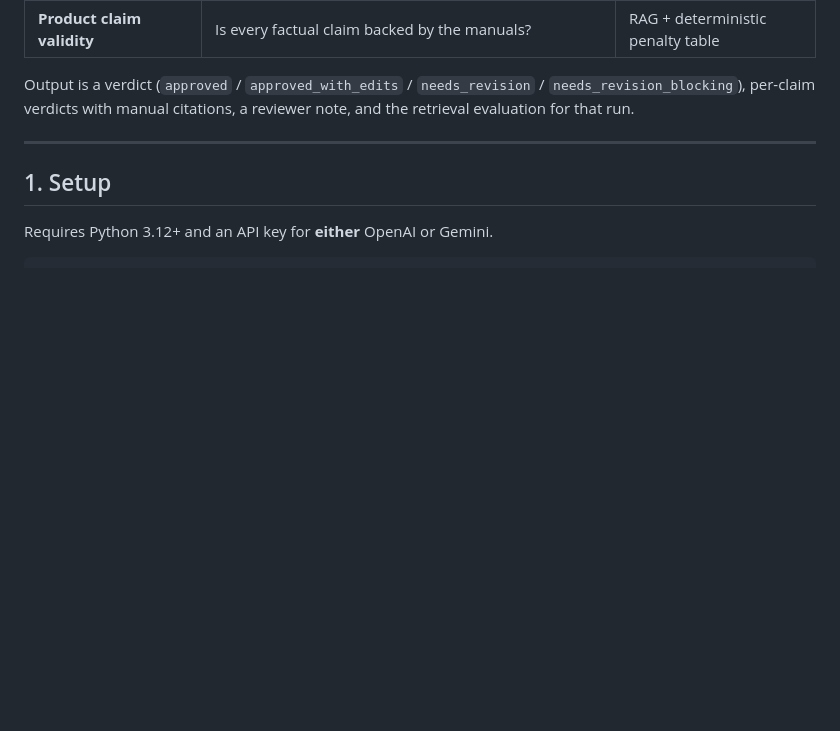
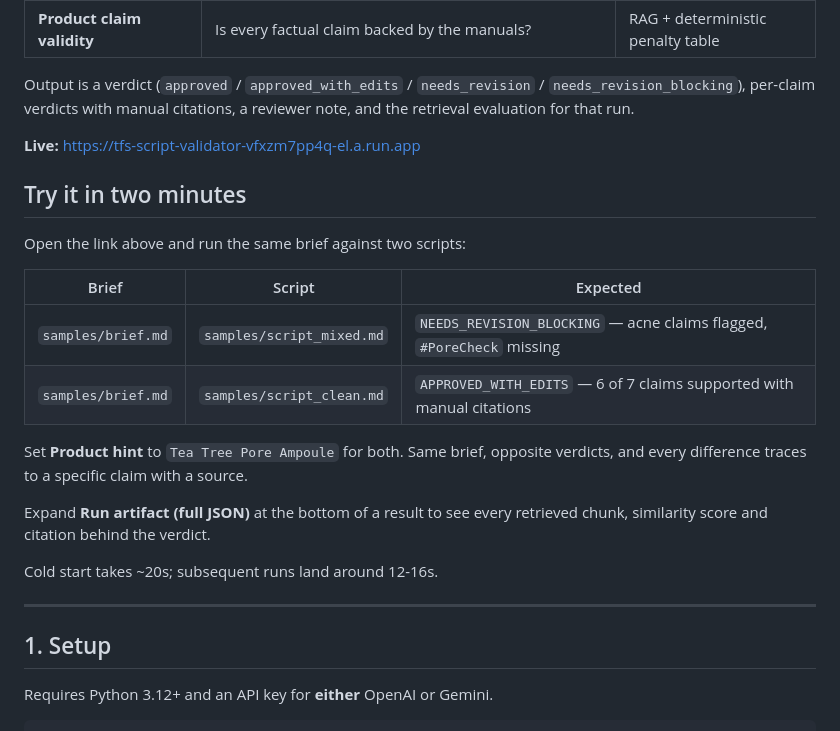
Before and after one commit to isosceles45/script-validator, a Markdown page: README.md, the part around the change. Rendered like a GitHub page; blank space fills up the shorter version.

Commit message:
docs: live deployment URL and demo walkthrough

```diff
--- a/README.md
+++ b/README.md
@@ -12,6 +12,25 @@ manual corpus, on three axes:
 Output is a verdict (`approved` / `approved_with_edits` / `needs_revision` /
 `needs_revision_blocking`), per-claim verdicts with manual citations, a reviewer
 note, and the retrieval evaluation for that run.
+
+**Live:** https://tfs-script-validator-vfxzm7pp4q-el.a.run.app
+
+## Try it in two minutes
+
+Open the link above and run the same brief against two scripts:
+
+| Brief | Script | Expected |
+|---|---|---|
+| `samples/brief.md` | `samples/script_mixed.md` | `NEEDS_REVISION_BLOCKING` — acne claims flagged, `#PoreCheck` missing |
+| `samples/brief.md` | `samples/script_clean.md` | `APPROVED_WITH_EDITS` — 6 of 7 claims supported with manual citations |
+
+Set **Product hint** to `Tea Tree Pore Ampoule` for both. Same brief, opposite
+verdicts, and every difference traces to a specific claim with a source.
+
+Expand **Run artifact (full JSON)** at the bottom of a result to see every
+retrieved chunk, similarity score and citation behind the verdict.
+
+Cold start takes ~20s; subsequent runs land around 12-16s.
 
 ---
 
```
